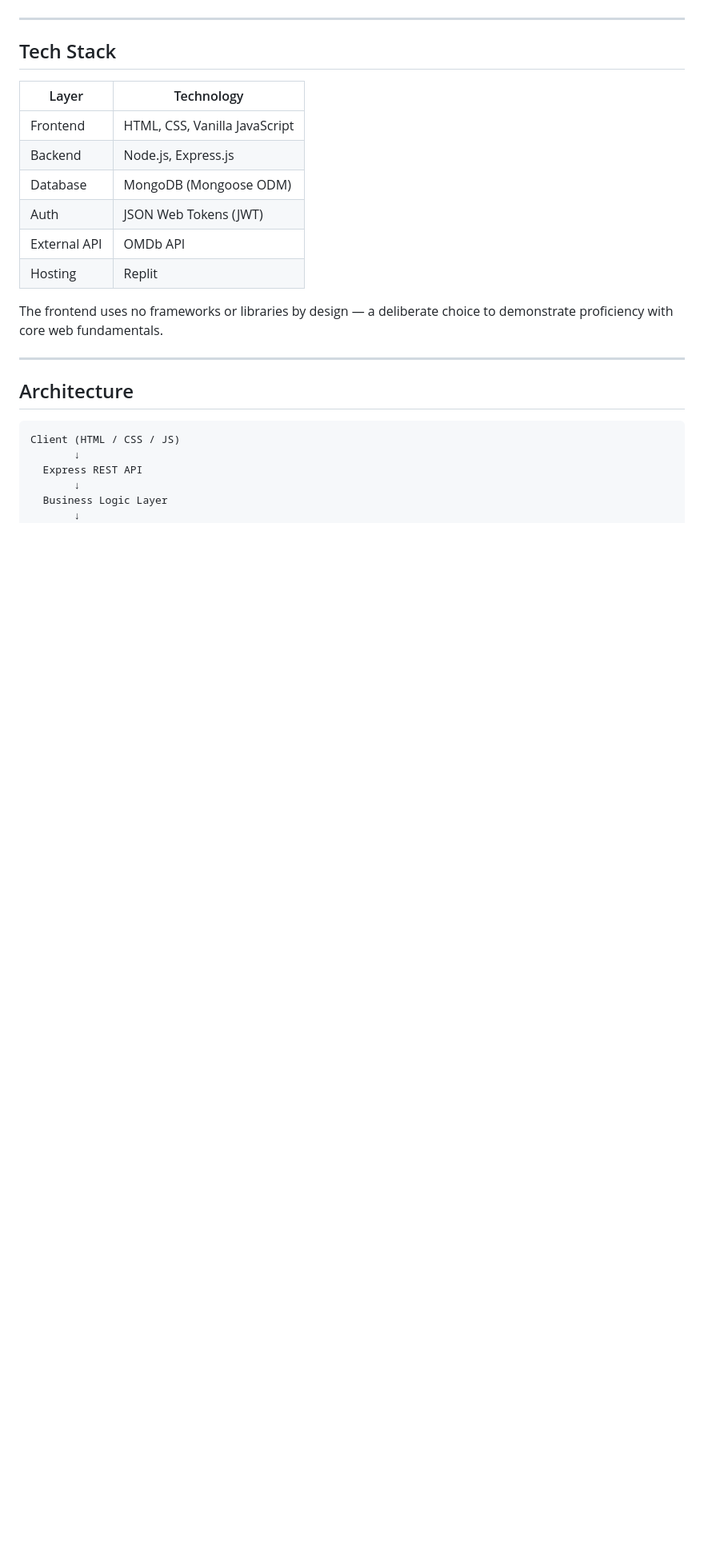
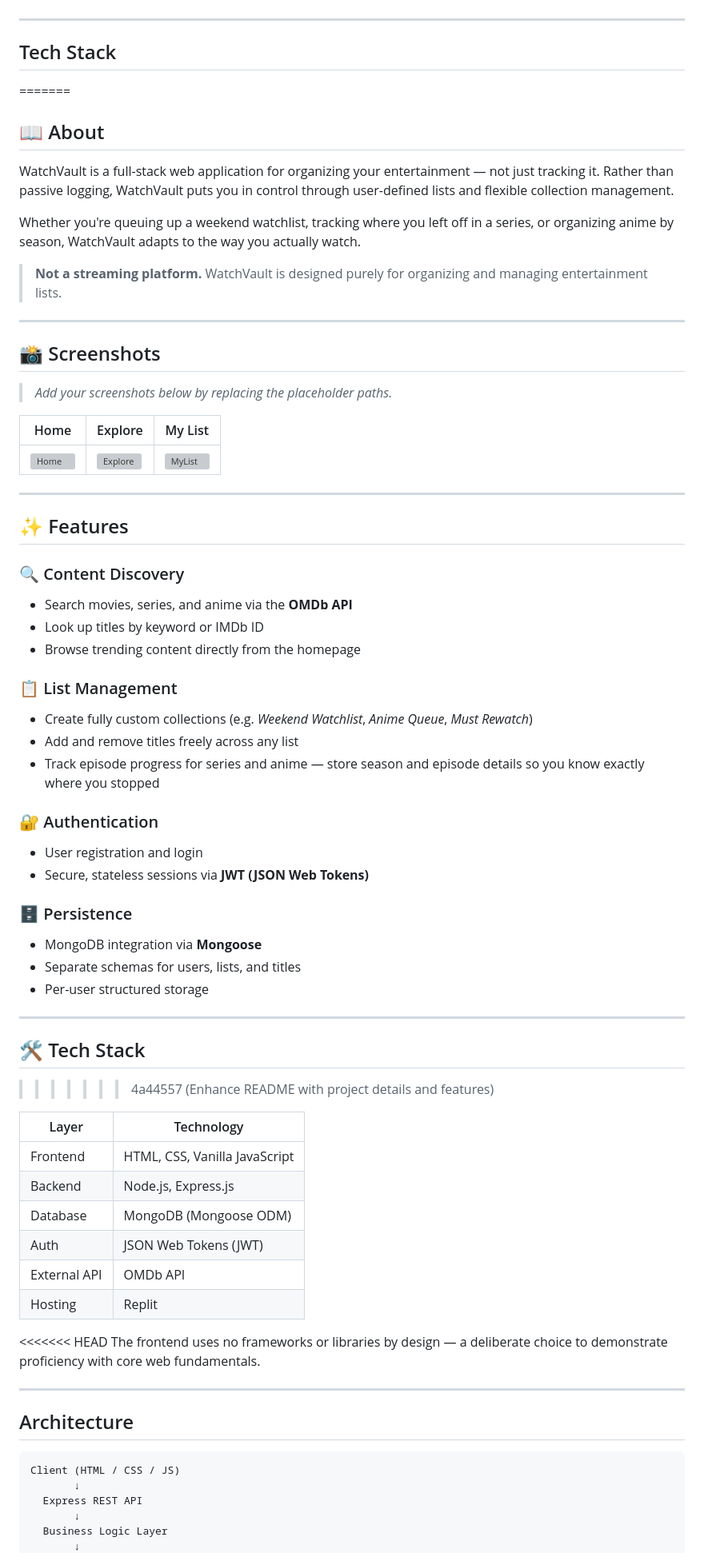
Before and after one commit to jbmsacps-stack/watch-vault, a Markdown page: README.md, the part around one of its changes. Shown at 80% size. GitHub-like rendering; blank space fills up the shorter version; grey boxes are pictures that could not be loaded.

```diff
--- a/README.md
+++ b/README.md
@@ -77,6 +92,52 @@ The frontend was fully designed and implemented by me using vanilla HTML, CSS, a
 ---
 
 ## Tech Stack
+=======
+## 📖 About
+
+WatchVault is a full-stack web application for organizing your entertainment — not just tracking it. Rather than passive logging, WatchVault puts you in control through user-defined lists and flexible collection management.
+
+Whether you're queuing up a weekend watchlist, tracking where you left off in a series, or organizing anime by season, WatchVault adapts to the way you actually watch.
+
+> **Not a streaming platform.** WatchVault is designed purely for organizing and managing entertainment lists.
+
+---
+
+## 📸 Screenshots
+
+> _Add your screenshots below by replacing the placeholder paths._
+
+| Home | Explore | My List |
+|------|---------|---------|
+| ![Home](screenshots/home.png) | ![Explore](screenshots/explore.png) | ![MyList](screenshots/mylist.png) |
+
+---
+
+## ✨ Features
+
+### 🔍 Content Discovery
+- Search movies, series, and anime via the **OMDb API**
+- Look up titles by keyword or IMDb ID
+- Browse trending content directly from the homepage
+
+### 📋 List Management
+- Create fully custom collections (e.g. *Weekend Watchlist*, *Anime Queue*, *Must Rewatch*)
+- Add and remove titles freely across any list
+- Track episode progress for series and anime — store season and episode details so you know exactly where you stopped
+
+### 🔐 Authentication
+- User registration and login
+- Secure, stateless sessions via **JWT (JSON Web Tokens)**
+
+### 🗄️ Persistence
+- MongoDB integration via **Mongoose**
+- Separate schemas for users, lists, and titles
+- Per-user structured storage
+
+---
+
+## 🛠️ Tech Stack
+>>>>>>> 4a44557 (Enhance README with project details and features)
 
 | Layer | Technology |
 |-------|-----------|
@@ -87,6 +148,7 @@ The frontend was fully designed and implemented by me using vanilla HTML, CSS, a
 | External API | OMDb API |
 | Hosting | Replit |
 
+<<<<<<< HEAD
 The frontend uses no frameworks or libraries by design — a deliberate choice to demonstrate proficiency with core web fundamentals.
 
 ---
```
Also changed, not shown: other parts of README.md (+118 -0 lines).
